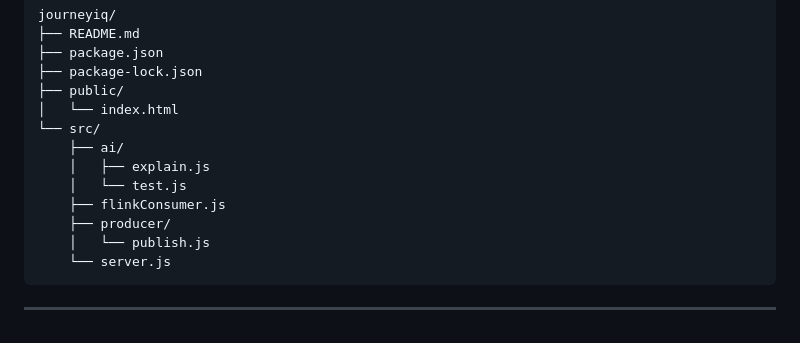
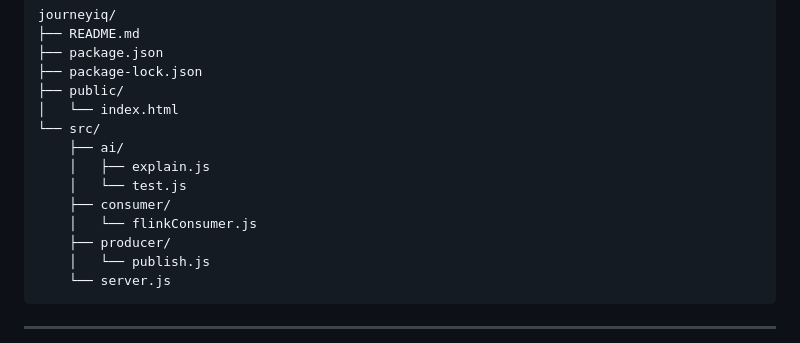
Before and after one commit to ferozyk/journeyiq, a Markdown page: README.md, the part around one of its changes. Drawn GitHub-style.

Commit message:
Update README with new consumer directory and demo UI
Reorganized file structure and added demo UI section.

```diff
--- a/README.md
+++ b/README.md
@@ -272,7 +272,8 @@ The dashboard intentionally uses a lightweight frontend to keep the focus on the
         ├── ai/
         │   ├── explain.js
         │   └── test.js
-        ├── flinkConsumer.js
+        ├── consumer/
+        │   └── flinkConsumer.js
         ├── producer/
         │   └── publish.js
         └── server.js
```
Also changed, not shown: other parts of README.md (+5 -0 lines).
